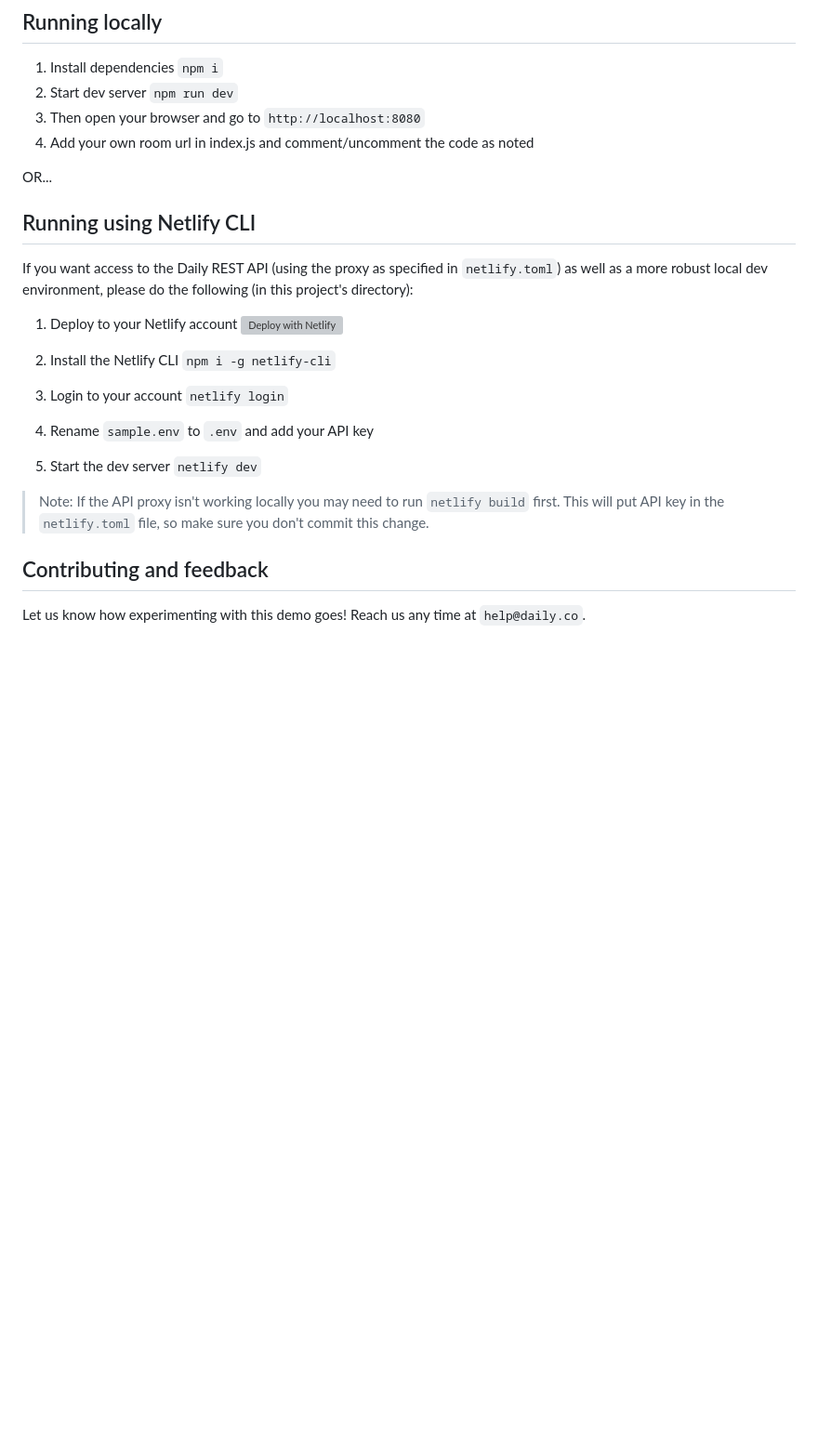
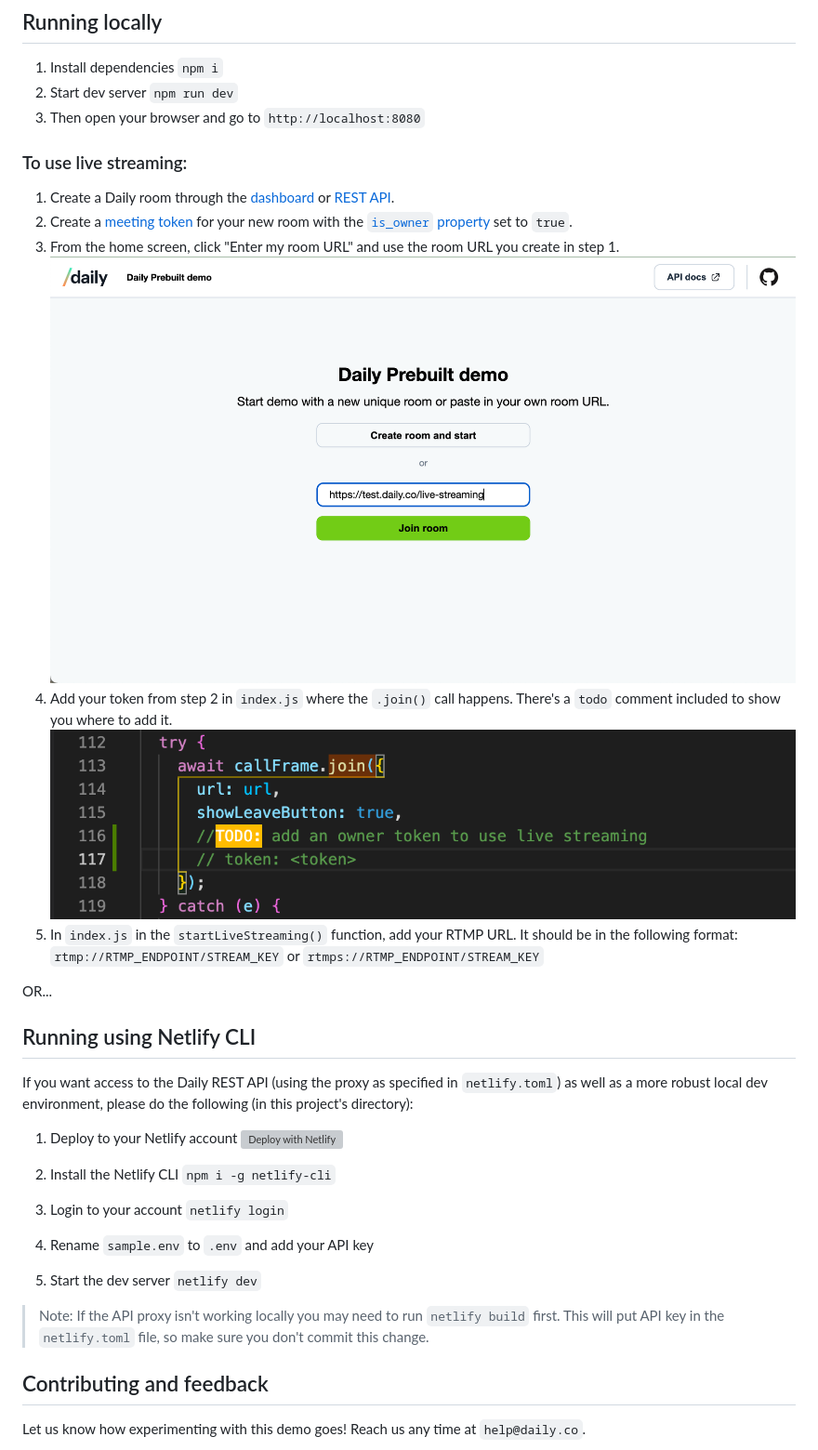
Before and after one commit to daily-demos/prebuilt-ui, a Markdown page: README.md, the part around the change printed below. Shown: that part at 93% size. Rendered like a GitHub page; pictures changed too: assets/livestreaming.png (added), assets/token.png (added); blank space fills up the shorter version; grey boxes are pictures that could not be loaded.

```diff
--- a/README.md
+++ b/README.md
@@ -34,7 +35,16 @@ Once a room has been created, the participant can click "Join call." This button
 1. Install dependencies `npm i`
 2. Start dev server `npm run dev`
 3. Then open your browser and go to `http://localhost:8080`
-4. Add your own room url in index.js and comment/uncomment the code as noted
+
+### To use live streaming:
+
+1. Create a Daily room through the [dashboard](https://dashboard.daily.co) or [REST API](https://docs.daily.co/reference/rest-api/rooms/create-room).
+2. Create a [meeting token](https://docs.daily.co/reference/rest-api/meeting-tokens/create-meeting-token) for your new room with the [`is_owner` property](https://docs.daily.co/reference/rest-api/meeting-tokens/config#is_owner) set to `true`.
+3. From the home screen, click "Enter my room URL" and use the room URL you create in step 1.
+   ![home screen with existing room URL](./assets/livestreaming.png)
+4. Add your token from step 2 in `index.js` where the `.join()` call happens. There's a `todo` comment included to show you where to add it.
+   ![code where token should be added](./assets/token.png)
+5. In `index.js` in the `startLiveStreaming()` function, add your RTMP URL. It should be in the following format: `rtmp://RTMP_ENDPOINT/STREAM_KEY` or `rtmps://RTMP_ENDPOINT/STREAM_KEY`
 
 OR...
 
@@ -43,15 +53,14 @@ OR...
 If you want access to the Daily REST API (using the proxy as specified in `netlify.toml`) as well as a more robust local dev environment, please do the following (in this project's directory):
 
 1. Deploy to your Netlify account
-[![Deploy with Netlify](https://www.netlify.com/img/deploy/button.svg)](https://app.netlify.com/start/deploy?repository=https://github.com/daily-demos/prebuilt-ui)
+   [![Deploy with Netlify](https://www.netlify.com/img/deploy/button.svg)](https://app.netlify.com/start/deploy?repository=https://github.com/daily-demos/prebuilt-ui)
 
 2. Install the Netlify CLI `npm i -g netlify-cli`
 3. Login to your account `netlify login`
 4. Rename `sample.env` to `.env` and add your API key
-4. Start the dev server `netlify dev`
+5. Start the dev server `netlify dev`
 
 > Note: If the API proxy isn't working locally you may need to run `netlify build` first. This will put API key in the `netlify.toml` file, so make sure you don't commit this change.
-
 
 ## Contributing and feedback
 
```
Also changed, not shown: other parts of README.md (+2 -1 lines), assets/callui.png (added), assets/homescreen.png (added), 1 other file.
